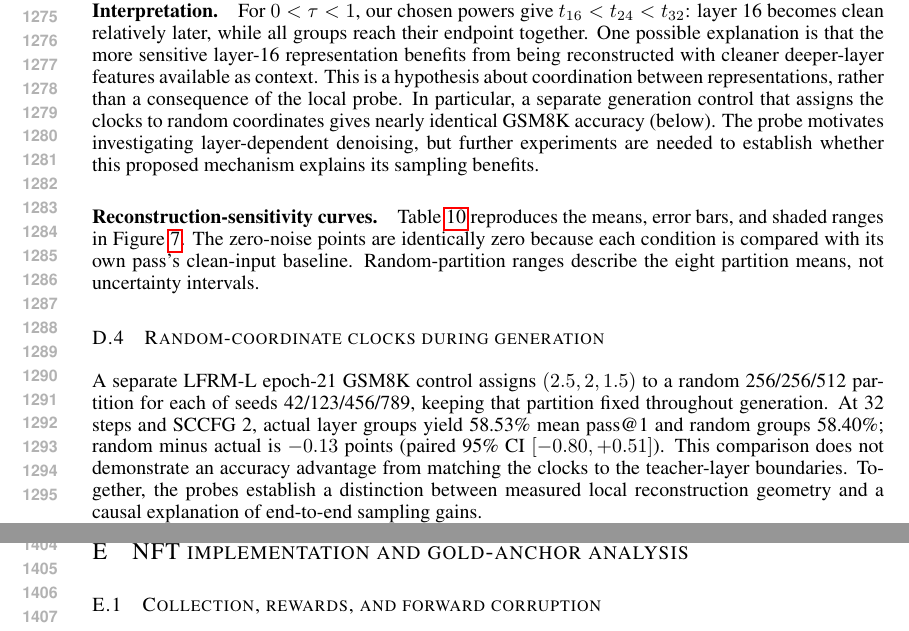
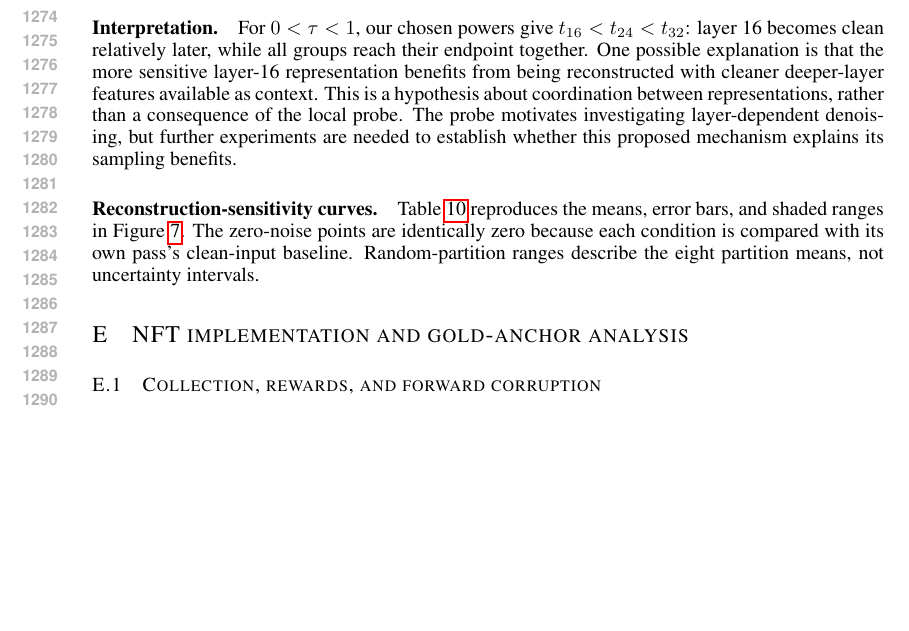
Before and after one commit to chengxiang/diffusion_language_paper, a LaTeX paper (main.tex): two parts of pages 24 and 27 of 43 before the commit and part of page 24 of 43 after it, the two joined at a grey line, cut at the place of the change, the shorter picture padded with empty space. Compiled offline with pdfLaTeX.

Commit message:
Remove random-coordinate generation experiment and references

```diff
--- a/main.tex
+++ b/main.tex
@@ -901,7 +901,7 @@ Figure~\ref{fig:layerreconstruction} uses LFRM-B epoch 18, backbone/prompt EMA $
 The random control uses eight fixed NumPy PCG64 partitions (seeds 20260918--20260925). Each control slot retains its true-group time and injected Gaussian energy; random-subset RMS is recorded but does not recalibrate the intervention. At $\eta=3$, after self-conditioning, the true-group layer-16 minus layer-24 CE contrast exceeds the corresponding mean-random contrast by 0.967 nats/token (paired 95\% CI $[0.168,1.890]$). The layer-16 minus layer-32 excess is 1.149 ($[0.061,2.241]$), with weaker evidence at lower noise and in the first prediction. Random partitions are averaged within problem before resampling; they are not additional independent problems.
 
 \paragraph{Interpretation.}
-For $0<\tau<1$, our chosen powers give $t_{16}<t_{24}<t_{32}$: layer 16 becomes clean relatively later, while all groups reach their endpoint together. One possible explanation is that the more sensitive layer-16 representation benefits from being reconstructed with cleaner deeper-layer features available as context. This is a hypothesis about coordination between representations, rather than a consequence of the local probe. In particular, a separate generation control that assigns the clocks to random coordinates gives nearly identical GSM8K accuracy (below). The probe motivates investigating layer-dependent denoising, but further experiments are needed to establish whether this proposed mechanism explains its sampling benefits.
+For $0<\tau<1$, our chosen powers give $t_{16}<t_{24}<t_{32}$: layer 16 becomes clean relatively later, while all groups reach their endpoint together. One possible explanation is that the more sensitive layer-16 representation benefits from being reconstructed with cleaner deeper-layer features available as context. This is a hypothesis about coordination between representations, rather than a consequence of the local probe. The probe motivates investigating layer-dependent denoising, but further experiments are needed to establish whether this proposed mechanism explains its sampling benefits.
 
 \paragraph{Reconstruction-sensitivity curves.}
 Table~\ref{tab:reconstructioncurvevalues} reproduces the means, error bars, and shaded ranges in Figure~\ref{fig:layerreconstruction}. The zero-noise points are identically zero because each condition is compared with its own pass's clean-input baseline. Random-partition ranges describe the eight partition means, not uncertainty intervals.
@@ -953,9 +953,6 @@ Layer & $\eta$ & Actual group [95\% CI] & Random mean [min, max] \\
 \end{tabular}
 \end{table}
 
-\subsection{Random-coordinate clocks during generation}
-A separate LFRM-L epoch-21 GSM8K control assigns $(2.5,2,1.5)$ to a random 256/256/512 partition for each of seeds 42/123/456/789, keeping that partition fixed throughout generation. At 32 steps and SCCFG 2, actual layer groups yield 58.53\% mean pass@1 and random groups 58.40\%; random minus actual is $-0.13$ points (paired 95\% CI $[-0.80,+0.51]$). This comparison does not demonstrate an accuracy advantage from matching the clocks to the teacher-layer boundaries. Together, the probes establish a distinction between measured local reconstruction geometry and a causal explanation of end-to-end sampling gains.
-
 \section{NFT implementation and gold-anchor analysis}
 \label{app:nftdetails}
 
```
